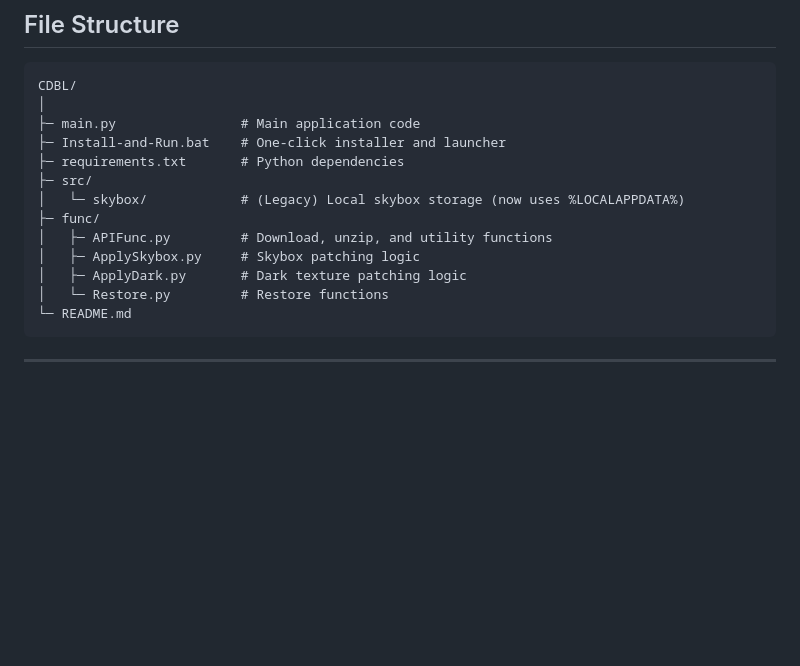
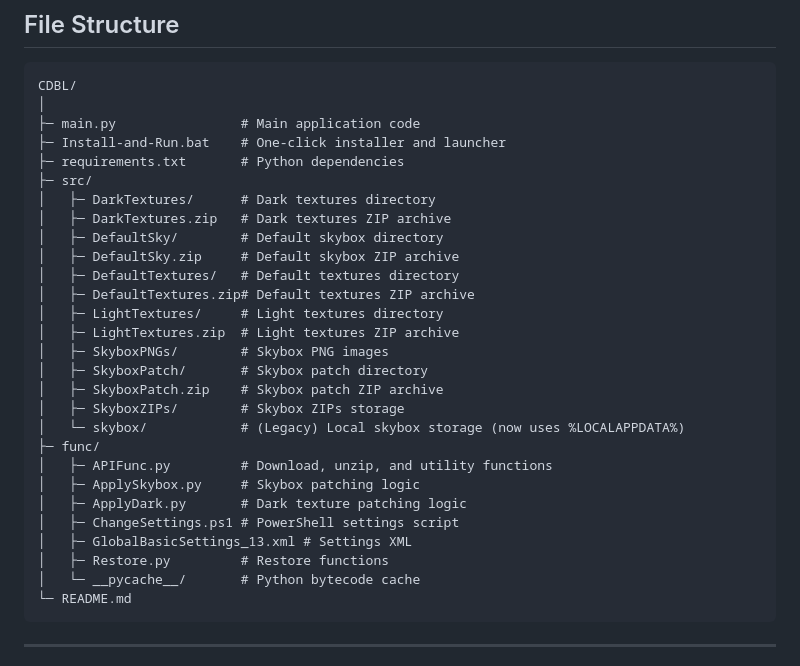
Before and after one commit to ava-service/CustomDebloatedBloxLauncher, a Markdown page: README.md, the part around the change. GitHub-like rendering; blank space fills up the shorter version.

````diff
--- a/README.md
+++ b/README.md
@@ -66,12 +66,27 @@ CDBL/
 ├─ Install-and-Run.bat    # One-click installer and launcher
 ├─ requirements.txt       # Python dependencies
 ├─ src/
+│   ├─ DarkTextures/      # Dark textures directory
+│   ├─ DarkTextures.zip   # Dark textures ZIP archive
+│   ├─ DefaultSky/        # Default skybox directory
+│   ├─ DefaultSky.zip     # Default skybox ZIP archive
+│   ├─ DefaultTextures/   # Default textures directory
+│   ├─ DefaultTextures.zip# Default textures ZIP archive
+│   ├─ LightTextures/     # Light textures directory
+│   ├─ LightTextures.zip  # Light textures ZIP archive
+│   ├─ SkyboxPNGs/        # Skybox PNG images
+│   ├─ SkyboxPatch/       # Skybox patch directory
+│   ├─ SkyboxPatch.zip    # Skybox patch ZIP archive
+│   ├─ SkyboxZIPs/        # Skybox ZIPs storage
 │   └─ skybox/            # (Legacy) Local skybox storage (now uses %LOCALAPPDATA%)
 ├─ func/
 │   ├─ APIFunc.py         # Download, unzip, and utility functions
 │   ├─ ApplySkybox.py     # Skybox patching logic
 │   ├─ ApplyDark.py       # Dark texture patching logic
-│   └─ Restore.py         # Restore functions
+│   ├─ ChangeSettings.ps1 # PowerShell settings script
+│   ├─ GlobalBasicSettings_13.xml # Settings XML
+│   ├─ Restore.py         # Restore functions
+│   └─ __pycache__/       # Python bytecode cache
 └─ README.md
 ```
 
````
